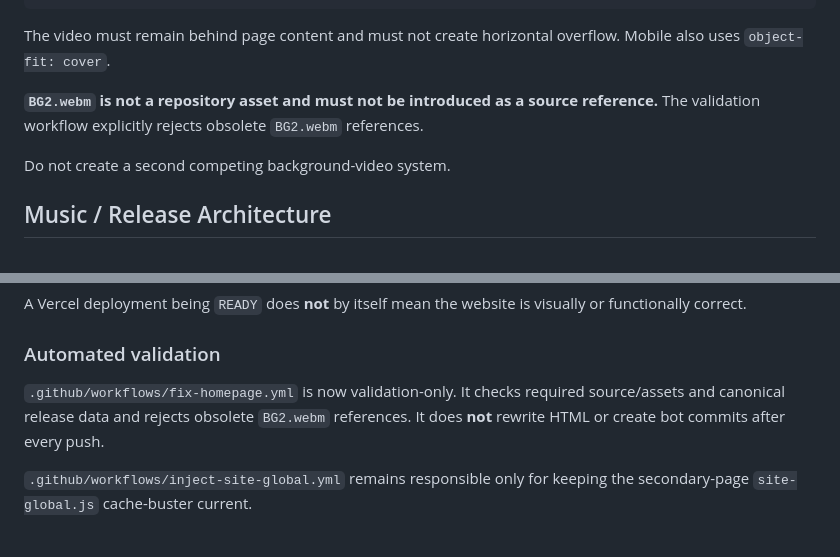
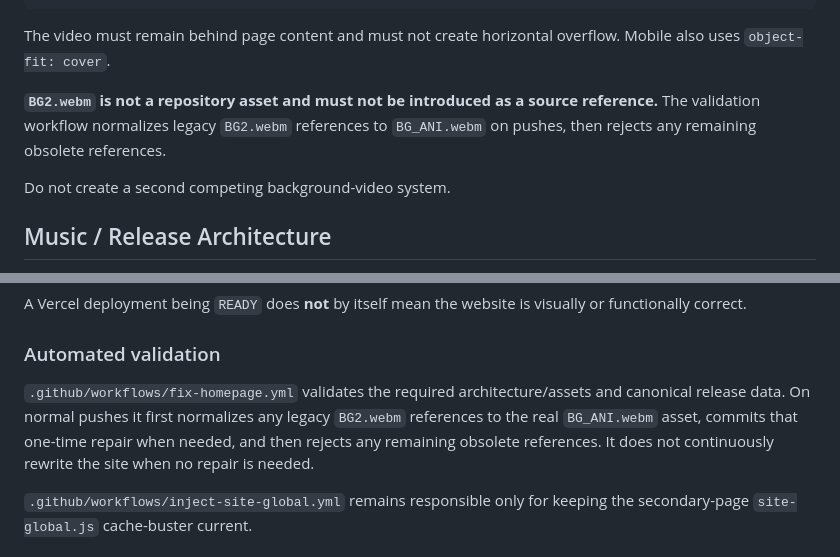
Before and after one commit to LILSYNNOFFICIAL/LILSYNNOFFICIAL, a Markdown page: README.md, 2 parts joined by grey strips. GitHub-like rendering.

Commit message:
docs: document stale background normalization workflow

```diff
--- a/README.md
+++ b/README.md
@@ -91,7 +91,7 @@ position: fixed
 
 The video must remain behind page content and must not create horizontal overflow. Mobile also uses `object-fit: cover`.
 
-**`BG2.webm` is not a repository asset and must not be introduced as a source reference.** The validation workflow explicitly rejects obsolete `BG2.webm` references.
+**`BG2.webm` is not a repository asset and must not be introduced as a source reference.** The validation workflow normalizes legacy `BG2.webm` references to `BG_ANI.webm` on pushes, then rejects any remaining obsolete references.
 
 Do not create a second competing background-video system.
 
@@ -310,7 +310,7 @@ A Vercel deployment being `READY` does **not** by itself mean the website is vis
 
 ### Automated validation
 
-`.github/workflows/fix-homepage.yml` is now validation-only. It checks required source/assets and canonical release data and rejects obsolete `BG2.webm` references. It does **not** rewrite HTML or create bot commits after every push.
+`.github/workflows/fix-homepage.yml` validates the required architecture/assets and canonical release data. On normal pushes it first normalizes any legacy `BG2.webm` references to the real `BG_ANI.webm` asset, commits that one-time repair when needed, and then rejects any remaining obsolete references. It does not continuously rewrite the site when no repair is needed.
 
 `.github/workflows/inject-site-global.yml` remains responsible only for keeping the secondary-page `site-global.js` cache-buster current.
 
```
